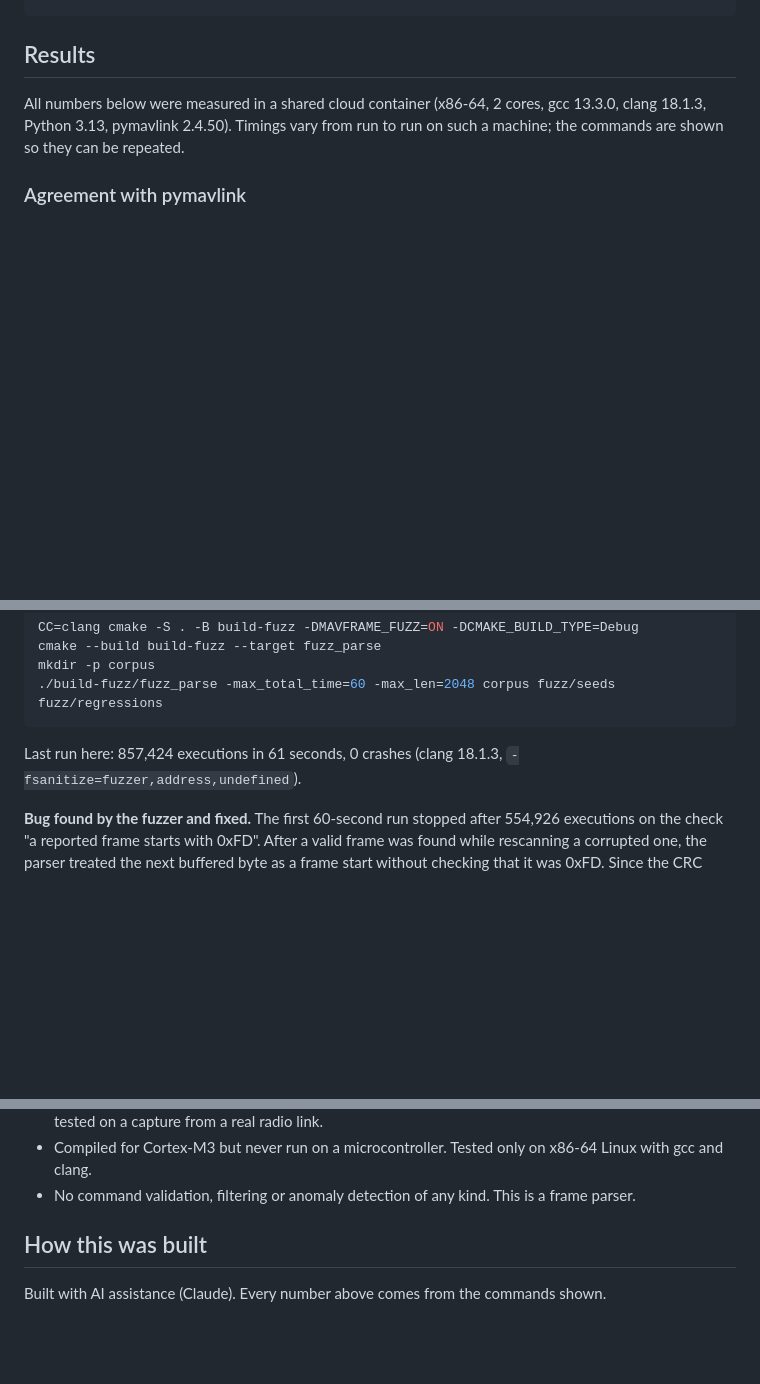
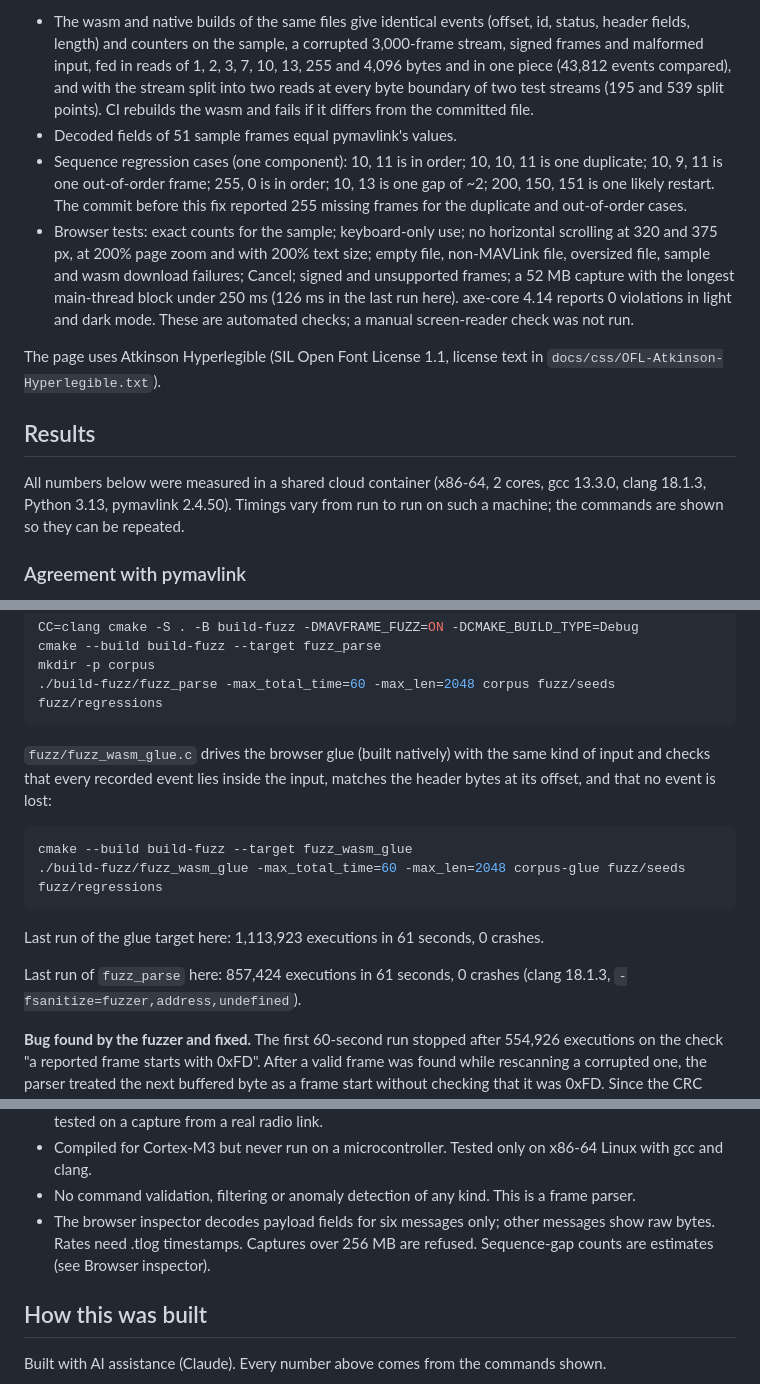
Before and after one commit to anirudh763/mavframe, a Markdown page: README.md, 3 parts joined by grey strips. Rendered like a GitHub page; blank space fills up the shorter version.

````diff
--- a/README.md
+++ b/README.md
@@ -69,3 +128,26 @@ python3 tools/gen_crc_extra.py > src/mavframe_crc_extra_common.h
+- The wasm and native builds of the same files give identical events (offset,
+  id, status, header fields, length) and counters on the sample, a corrupted
+  3,000-frame stream, signed frames and malformed input, fed in reads of 1, 2, 3,
+  7, 10, 13, 255 and 4,096 bytes and in one piece (43,812 events compared), and
+  with the stream split into two reads at every byte boundary of two test
+  streams (195 and 539 split points). CI rebuilds the wasm and fails if it
+  differs from the committed file.
+- Decoded fields of 51 sample frames equal pymavlink's values.
+- Sequence regression cases (one component): 10, 11 is in order; 10, 10, 11 is
+  one duplicate; 10, 9, 11 is one out-of-order frame; 255, 0 is in order; 10, 13
+  is one gap of ~2; 200, 150, 151 is one likely restart. The commit before this
+  fix reported 255 missing frames for the duplicate and out-of-order cases.
+- Browser tests: exact counts for the sample; keyboard-only use; no horizontal
+  scrolling at 320 and 375 px, at 200% page zoom and with 200% text size; empty
+  file, non-MAVLink file, oversized file, sample and wasm download failures;
+  Cancel; signed and unsupported frames; a 52 MB capture with the longest
+  main-thread block under 250 ms (126 ms in the last run here). axe-core 4.14
+  reports 0 violations in light and dark mode. These are automated checks; a
+  manual screen-reader check was not run.
+
+The page uses Atkinson Hyperlegible (SIL Open Font License 1.1, license text in
+`docs/css/OFL-Atkinson-Hyperlegible.txt`).
+
 ## Results
 
 All numbers below were measured in a shared cloud container (x86-64, 2 cores,
@@ -161,7 +244,18 @@ mkdir -p corpus
 ./build-fuzz/fuzz_parse -max_total_time=60 -max_len=2048 corpus fuzz/seeds fuzz/regressions
 ```
 
-Last run here: 857,424 executions in 61 seconds, 0 crashes
+`fuzz/fuzz_wasm_glue.c` drives the browser glue (built natively) with the same
+kind of input and checks that every recorded event lies inside the input, matches
+the header bytes at its offset, and that no event is lost:
+
+```sh
+cmake --build build-fuzz --target fuzz_wasm_glue
+./build-fuzz/fuzz_wasm_glue -max_total_time=60 -max_len=2048 corpus-glue fuzz/seeds fuzz/regressions
+```
+
+Last run of the glue target here: 1,113,923 executions in 61 seconds, 0 crashes.
+
+Last run of `fuzz_parse` here: 857,424 executions in 61 seconds, 0 crashes
 (clang 18.1.3, `-fsanitize=fuzzer,address,undefined`).
 
 **Bug found by the fuzzer and fixed.** The first 60-second run stopped after
@@ -287,6 +381,9 @@ arm-none-eabi-size sz.o
   x86-64 Linux with gcc and clang.
 - No command validation, filtering or anomaly detection of any kind. This is a
   frame parser.
+- The browser inspector decodes payload fields for six messages only; other
+  messages show raw bytes. Rates need .tlog timestamps. Captures over 256 MB
+  are refused. Sequence-gap counts are estimates (see Browser inspector).
 
 ## How this was built
 
````
Also changed, not shown: other parts of README.md (+60 -0 lines), docs/README-proposed.md (deleted, +0 -96 lines), docs/screenshots/inspector.png, 13 other files.
